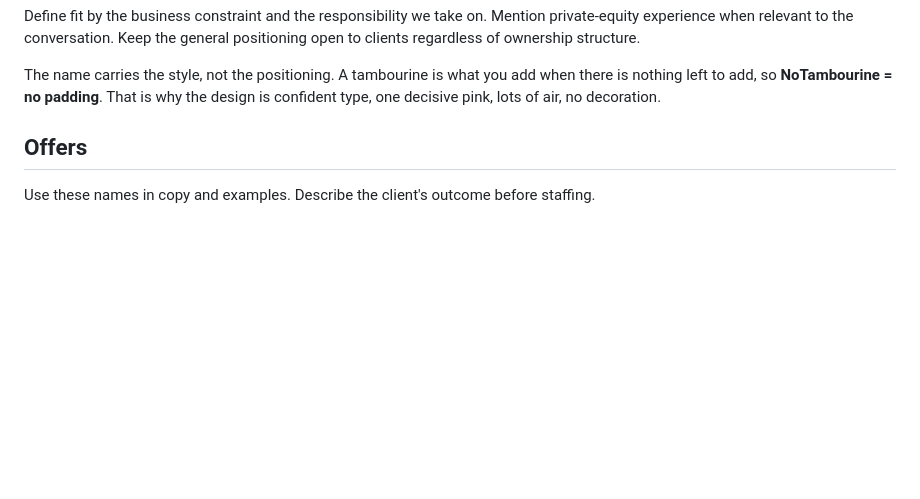
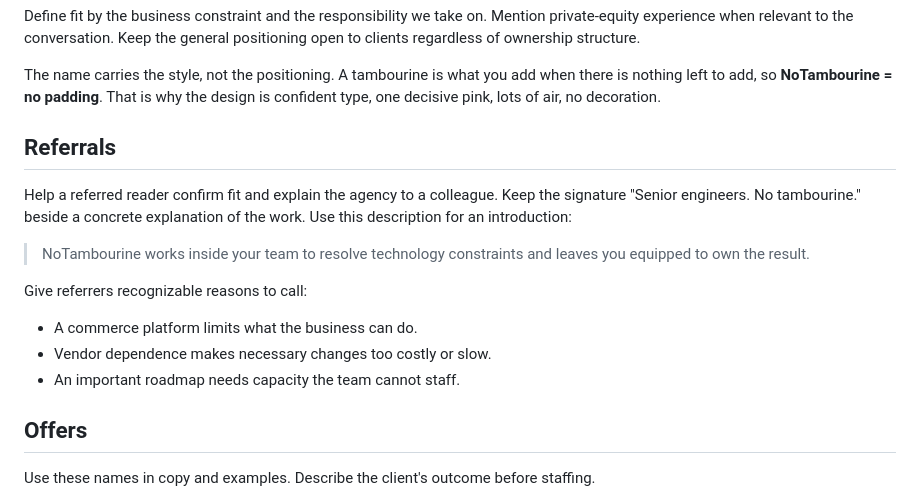
Before and after one commit to notambourine/brand-kit, a Markdown page: SKILL.md, the part around the change. GitHub-like rendering; blank space fills up the shorter version.

Commit message:
Add referral introduction and reasons to call

```diff
--- a/SKILL.md
+++ b/SKILL.md
@@ -18,6 +18,21 @@ open to clients regardless of ownership structure.
 The name carries the style, not the positioning. A tambourine is what you add when there
 is nothing left to add, so **NoTambourine = no padding**. That is why the design is
 confident type, one decisive pink, lots of air, no decoration.
+
+## Referrals
+
+Help a referred reader confirm fit and explain the agency to a colleague. Keep the
+signature "Senior engineers. No tambourine." beside a concrete explanation of the work.
+Use this description for an introduction:
+
+> NoTambourine works inside your team to resolve technology constraints and leaves you
+> equipped to own the result.
+
+Give referrers recognizable reasons to call:
+
+- A commerce platform limits what the business can do.
+- Vendor dependence makes necessary changes too costly or slow.
+- An important roadmap needs capacity the team cannot staff.
 
 ## Offers
 
```
